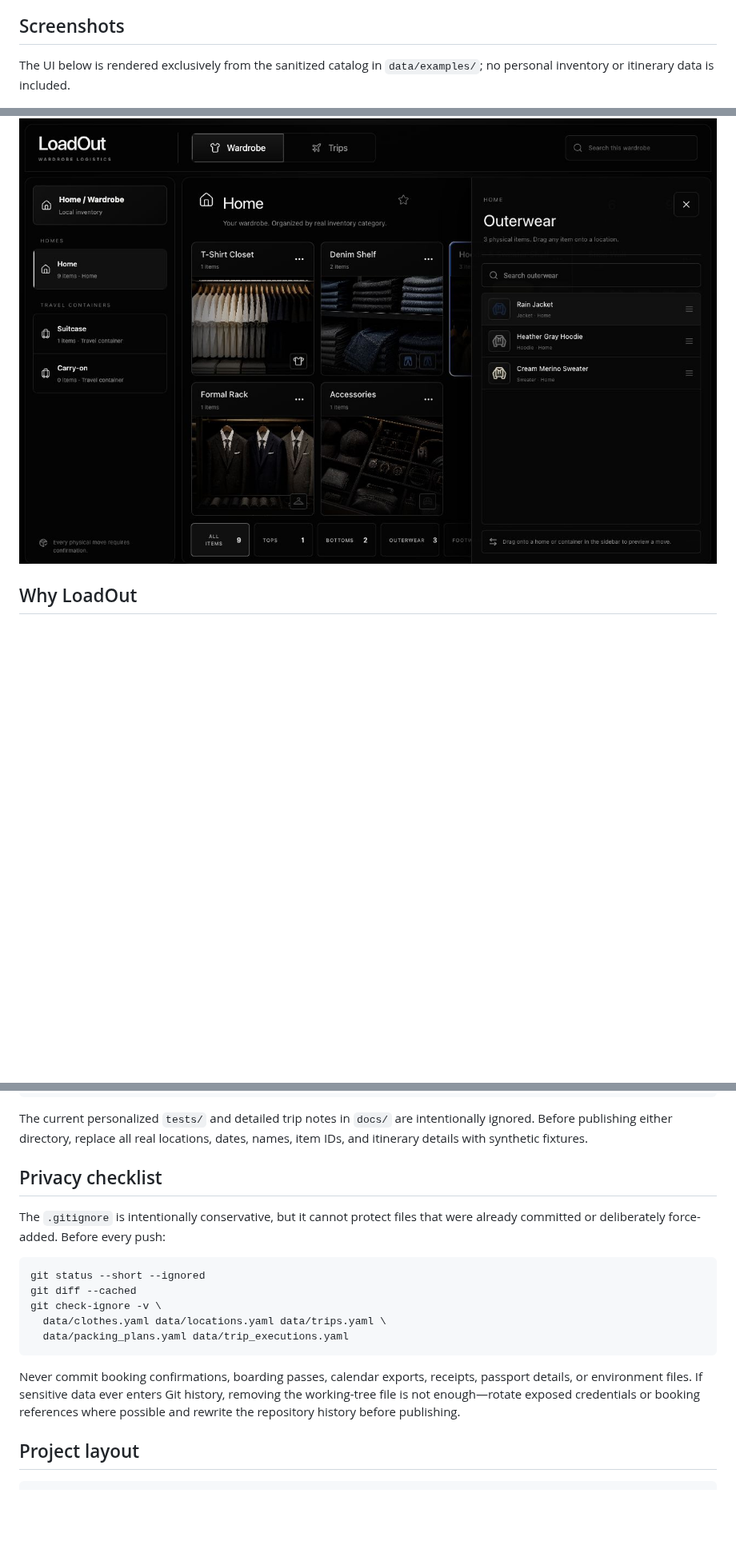
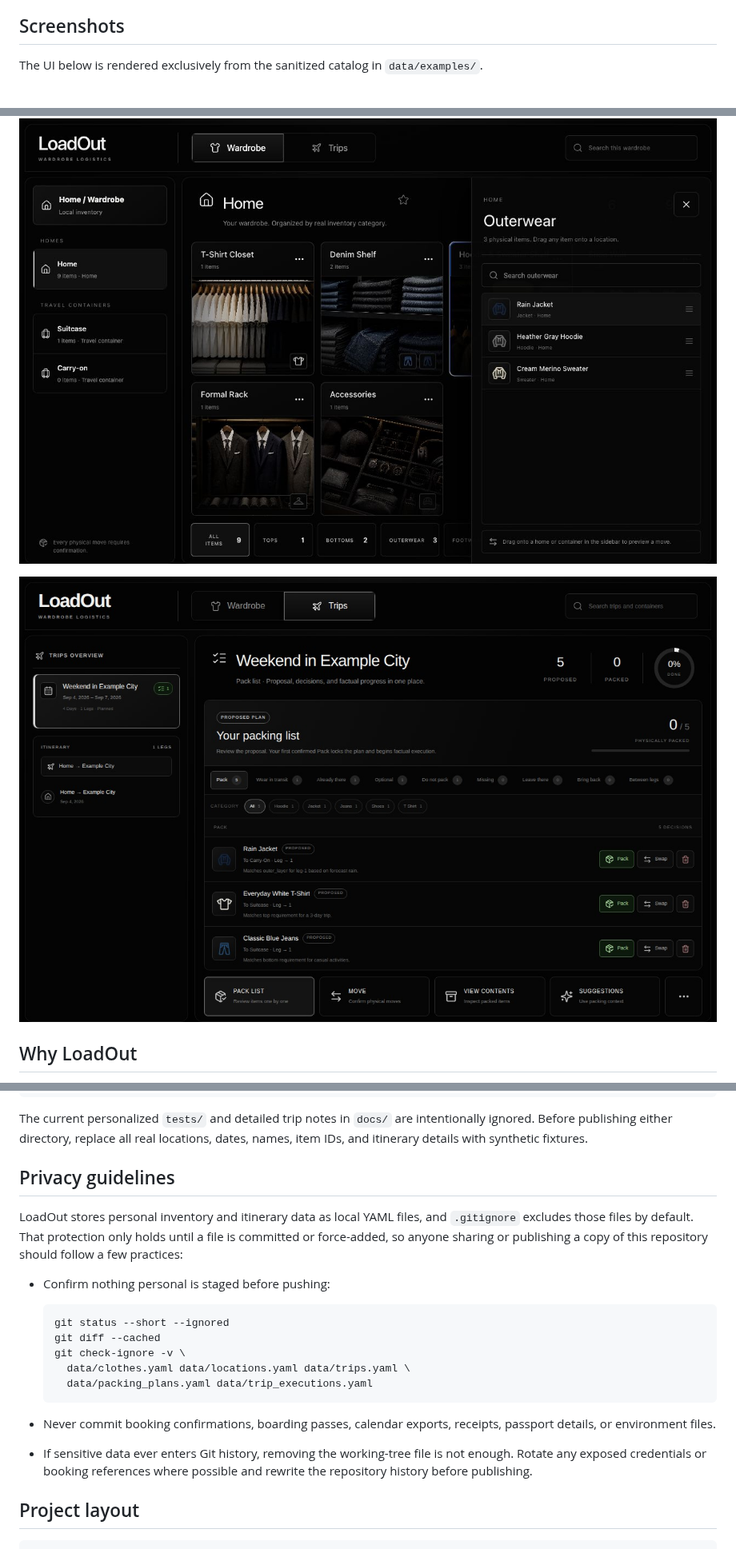
Before and after one commit to metemorris/loadout, a Markdown page: README.md, 3 parts joined by grey strips. Shown at 80% size. Rendered like a GitHub page; pictures changed too: assets/screenshots/trip-packing.jpg (added); blank space fills up the shorter version.

Commit message:
Add trip packing screenshot and revise privacy section
Add a screenshot of the trips page packing interface, drop the now-inaccurate
claim about screenshot data sourcing, and reframe the privacy checklist as
general guidelines rather than a personal-project todo list.

````diff
--- a/README.md
+++ b/README.md
@@ -14,11 +14,13 @@ LoadOut tracks individual possessions across homes and travel containers, turns
 
 ## Screenshots
 
-The UI below is rendered exclusively from the sanitized catalog in `data/examples/`; no personal inventory or itinerary data is included.
+The UI below is rendered exclusively from the sanitized catalog in `data/examples/`.
 
 ![LoadOut wardrobe overview](./assets/screenshots/wardrobe-overview.jpg)
 
 ![LoadOut item drawer](./assets/screenshots/item-drawer.jpg)
+
+![LoadOut trip packing interface](./assets/screenshots/trip-packing.jpg)
 
 ## Why LoadOut
 
@@ -150,19 +152,22 @@ npm run build
 
 The current personalized `tests/` and detailed trip notes in `docs/` are intentionally ignored. Before publishing either directory, replace all real locations, dates, names, item IDs, and itinerary details with synthetic fixtures.
 
-## Privacy checklist
+## Privacy guidelines
 
-The `.gitignore` is intentionally conservative, but it cannot protect files that were already committed or deliberately force-added. Before every push:
+LoadOut stores personal inventory and itinerary data as local YAML files, and `.gitignore` excludes those files by default. That protection only holds until a file is committed or force-added, so anyone sharing or publishing a copy of this repository should follow a few practices:
 
-```sh
-git status --short --ignored
-git diff --cached
-git check-ignore -v \
-  data/clothes.yaml data/locations.yaml data/trips.yaml \
-  data/packing_plans.yaml data/trip_executions.yaml
-```
+- Confirm nothing personal is staged before pushing:
 
-Never commit booking confirmations, boarding passes, calendar exports, receipts, passport details, or environment files. If sensitive data ever enters Git history, removing the working-tree file is not enough—rotate exposed credentials or booking references where possible and rewrite the repository history before publishing.
+  ```sh
+  git status --short --ignored
+  git diff --cached
+  git check-ignore -v \
+    data/clothes.yaml data/locations.yaml data/trips.yaml \
+    data/packing_plans.yaml data/trip_executions.yaml
+  ```
+
+- Never commit booking confirmations, boarding passes, calendar exports, receipts, passport details, or environment files.
+- If sensitive data ever enters Git history, removing the working-tree file is not enough. Rotate any exposed credentials or booking references where possible and rewrite the repository history before publishing.
 
 ## Project layout
 
````
